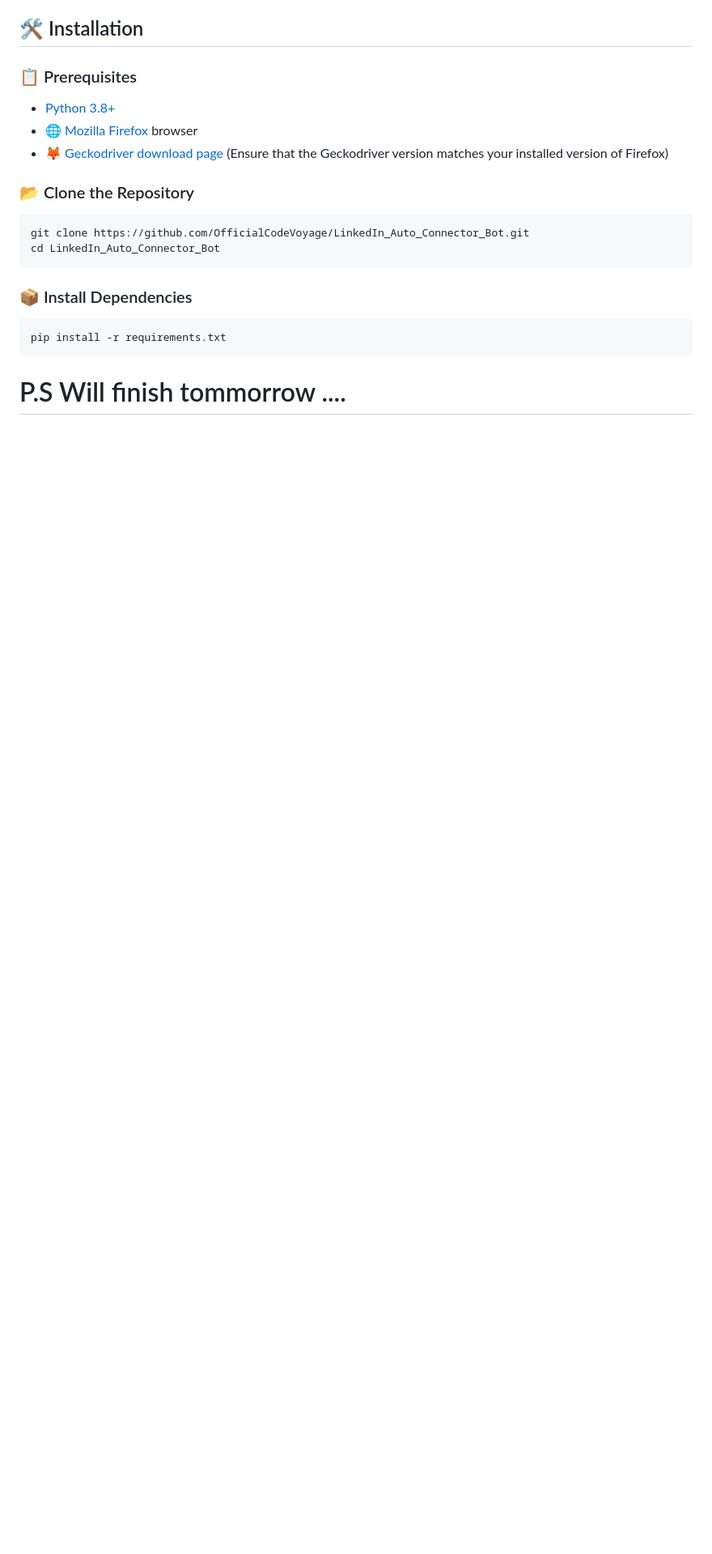
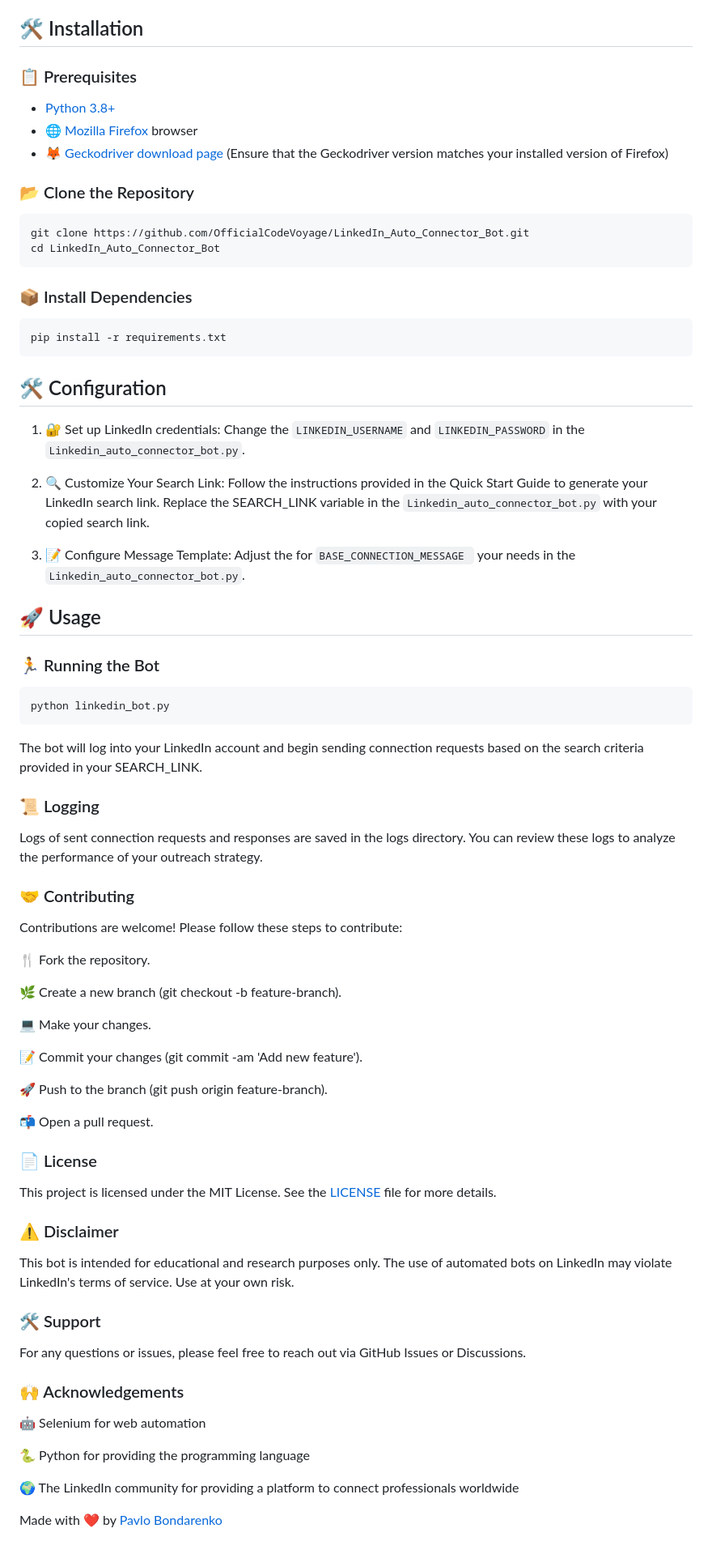
Before and after one commit to OfficialCodeVoyage/LinkedIn_Auto_Connector_Bot, a Markdown page: README.md, the part around the change. Shown: that part at 81% size. Rendered like a GitHub page; blank space fills up the shorter version.

````diff
--- a/README.md
+++ b/README.md
@@ -70,4 +70,62 @@ cd LinkedIn_Auto_Connector_Bot
 pip install -r requirements.txt
 ```
 
-# P.S Will finish tommorrow ....
+## 🛠️ Configuration
+
+1. 🔐 Set up LinkedIn credentials:
+   Change the ```LINKEDIN_USERNAME``` and ```LINKEDIN_PASSWORD``` in the ```Linkedin_auto_connector_bot.py```.
+
+2. 🔍 Customize Your Search Link:
+   Follow the instructions provided in the Quick Start Guide to generate your LinkedIn search link. Replace the SEARCH_LINK variable in the
+   ```Linkedin_auto_connector_bot.py``` with your copied search link.
+
+3. 📝 Configure Message Template:
+   Adjust the for ```BASE_CONNECTION_MESSAGE ``` your needs in the ```Linkedin_auto_connector_bot.py```.
+
+
+## 🚀 Usage
+### 🏃 Running the Bot
+
+```bash
+python linkedin_bot.py
+```
+The bot will log into your LinkedIn account and begin sending connection requests based on the search criteria provided in your SEARCH_LINK.
+
+### 📜 Logging
+Logs of sent connection requests and responses are saved in the logs directory. You can review these logs to analyze the performance of your outreach strategy.
+
+### 🤝 Contributing
+
+Contributions are welcome! Please follow these steps to contribute:
+
+🍴 Fork the repository.
+
+🌿 Create a new branch (git checkout -b feature-branch).
+
+💻 Make your changes.
+
+📝 Commit your changes (git commit -am 'Add new feature').
+
+🚀 Push to the branch (git push origin feature-branch).
+
+📬 Open a pull request.
+
+
+### 📄 License
+This project is licensed under the MIT License. See the [LICENSE](LICENSE) file for more details.
+
+### ⚠️ Disclaimer
+This bot is intended for educational and research purposes only. The use of automated bots on LinkedIn may violate LinkedIn's terms of service. Use at your own risk.
+
+### 🛠️ Support
+For any questions or issues, please feel free to reach out via GitHub Issues or Discussions.
+
+### 🙌 Acknowledgements
+🤖 Selenium for web automation
+
+🐍 Python for providing the programming language
+
+🌍 The LinkedIn community for providing a platform to connect professionals worldwide
+
+
+Made with ❤️ by [Pavlo Bondarenko](https://www.linkedin.com/in/mrbondarenko/)
````
